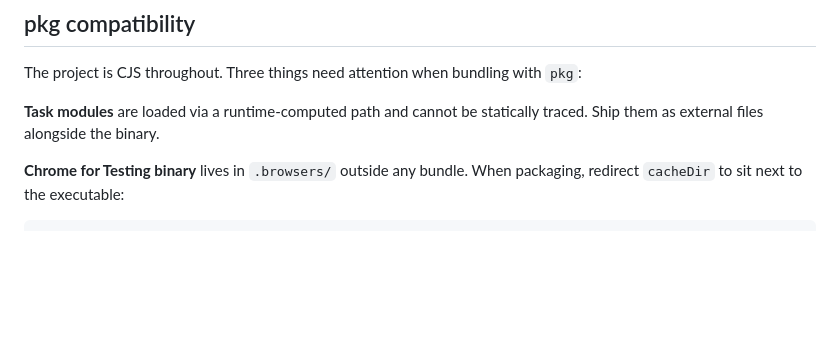
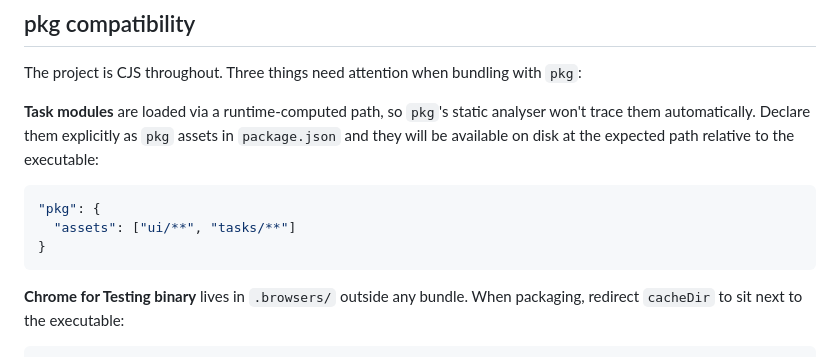
Before and after one commit to ciacob/task-primer, a Markdown page: README.md, the part around the change. GitHub-like rendering; blank space fills up the shorter version.

Commit message:
fix: Correct wrong assumption that tasks cannot be packaged by pkg.

````diff
--- a/README.md
+++ b/README.md
@@ -175,7 +175,13 @@ The navigation guard, injected before any page code runs, blocks: `window.locati
 
 The project is CJS throughout. Three things need attention when bundling with `pkg`:
 
-**Task modules** are loaded via a runtime-computed path and cannot be statically traced. Ship them as external files alongside the binary.
+**Task modules** are loaded via a runtime-computed path, so `pkg`'s static analyser won't trace them automatically. Declare them explicitly as `pkg` assets in `package.json` and they will be available on disk at the expected path relative to the executable:
+
+```json
+"pkg": {
+  "assets": ["ui/**", "tasks/**"]
+}
+```
 
 **Chrome for Testing binary** lives in `.browsers/` outside any bundle. When packaging, redirect `cacheDir` to sit next to the executable:
 ```js
````
